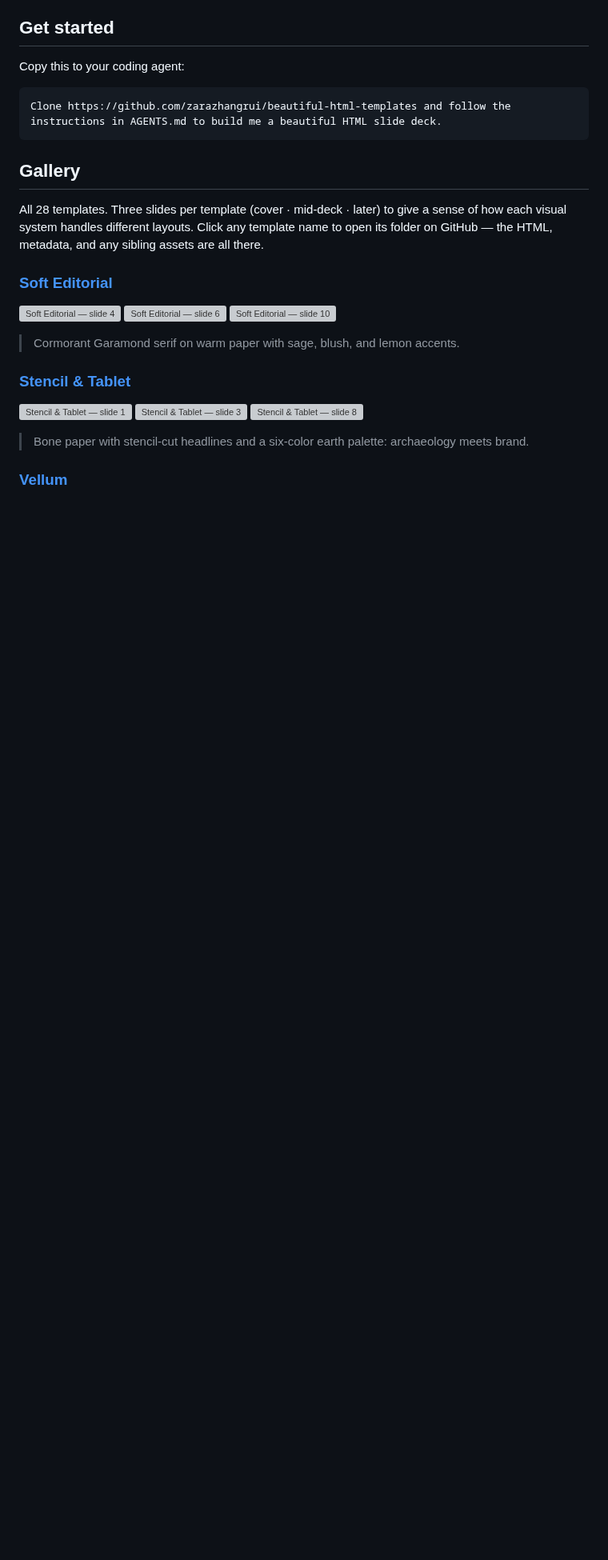
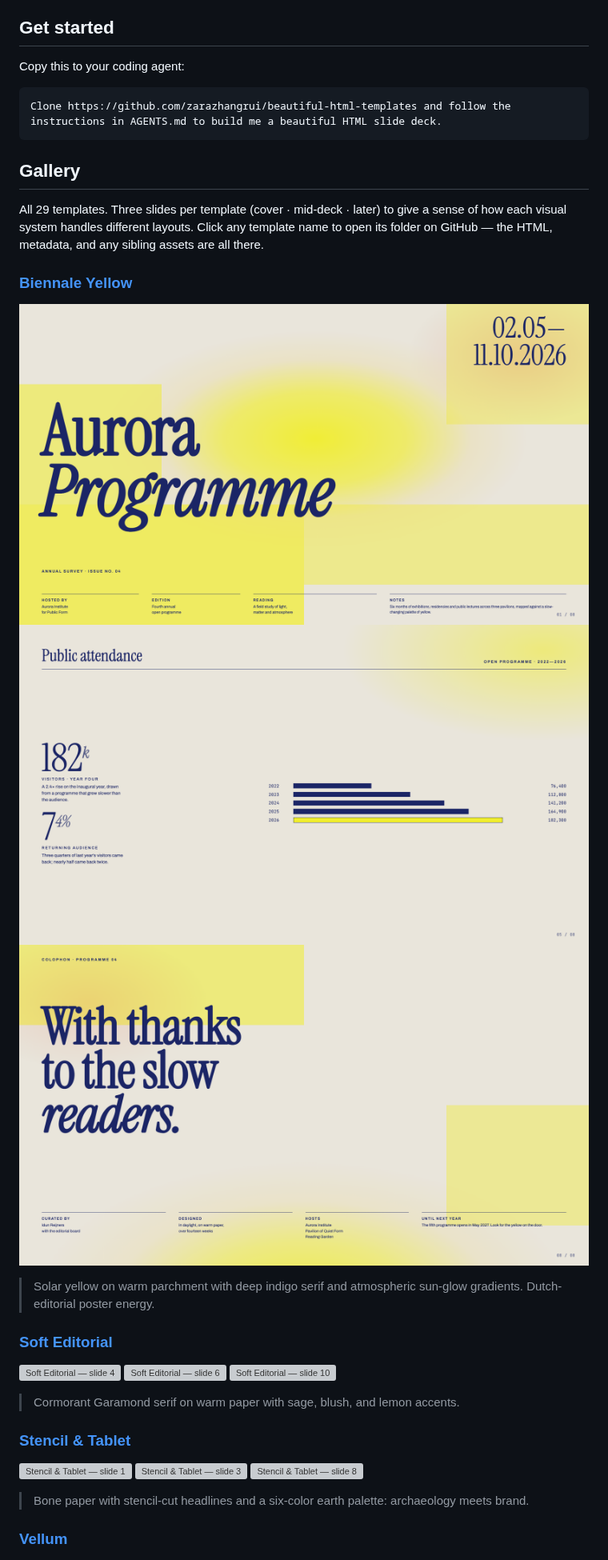
Before and after one commit to zarazhangrui/beautiful-html-templates, a Markdown page: README.md, the part around the change. Shown at 80% size. Drawn GitHub-style; pictures changed too: screenshots/biennale-yellow-1.png (added), screenshots/biennale-yellow-5.png (added), screenshots/biennale-yellow-8.png (added); blank space fills up the shorter version; grey boxes are pictures that could not be loaded.

```diff
--- a/README.md
+++ b/README.md
@@ -14,7 +14,17 @@ Clone https://github.com/zarazhangrui/beautiful-html-templates and follow the in
 
 ## Gallery
 
-All 28 templates. Three slides per template (cover · mid-deck · later) to give a sense of how each visual system handles different layouts. Click any template name to open its folder on GitHub — the HTML, metadata, and any sibling assets are all there.
+All 29 templates. Three slides per template (cover · mid-deck · later) to give a sense of how each visual system handles different layouts. Click any template name to open its folder on GitHub — the HTML, metadata, and any sibling assets are all there.
+
+### [Biennale Yellow](./templates/biennale-yellow/)
+
+<p>
+  <img src="./screenshots/biennale-yellow-1.png" width="32.5%" alt="Biennale Yellow — slide 1" />
+  <img src="./screenshots/biennale-yellow-5.png" width="32.5%" alt="Biennale Yellow — slide 5" />
+  <img src="./screenshots/biennale-yellow-8.png" width="32.5%" alt="Biennale Yellow — slide 8" />
+</p>
+
+> Solar yellow on warm parchment with deep indigo serif and atmospheric sun-glow gradients. Dutch-editorial poster energy.
 
 ### [Soft Editorial](./templates/soft-editorial/)
 
```
Also changed, not shown: 3 other files.
